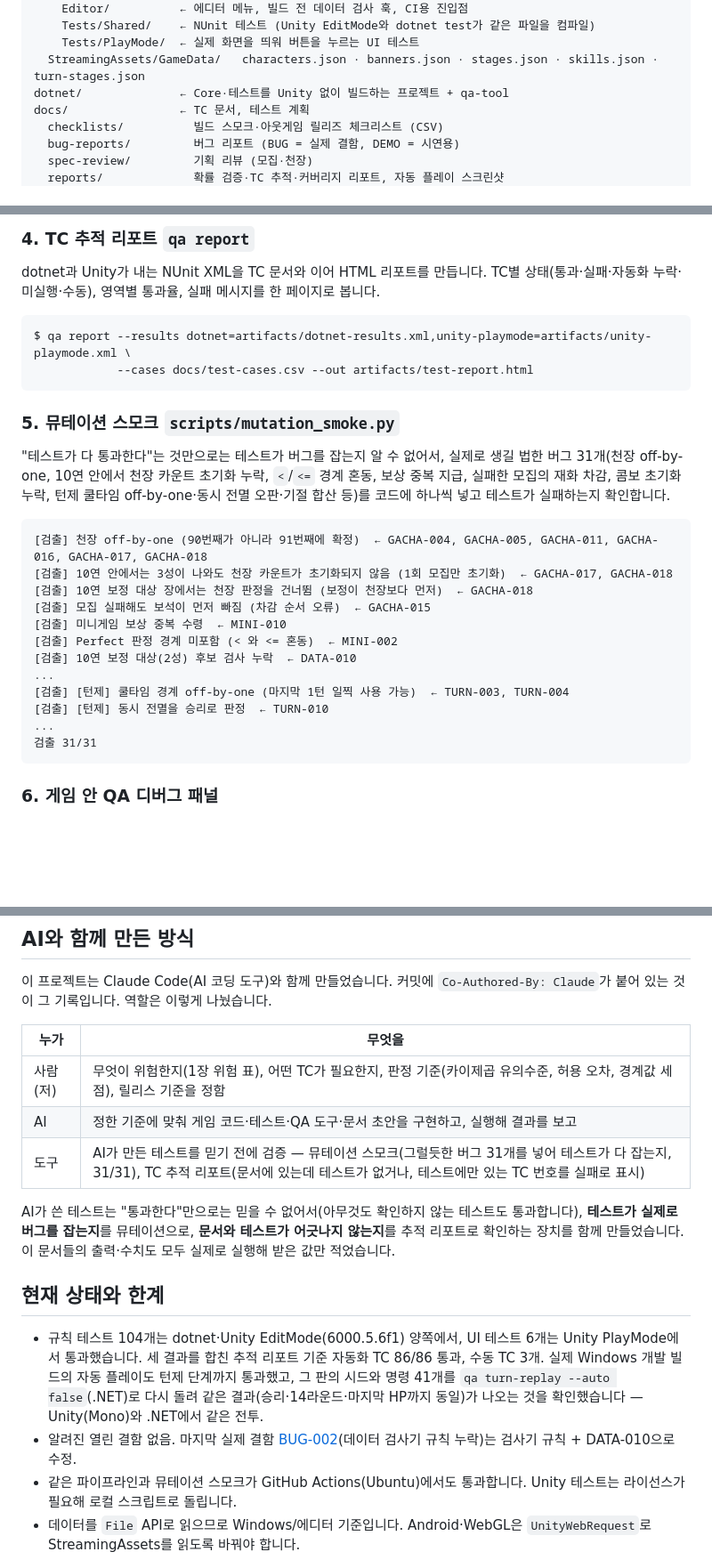
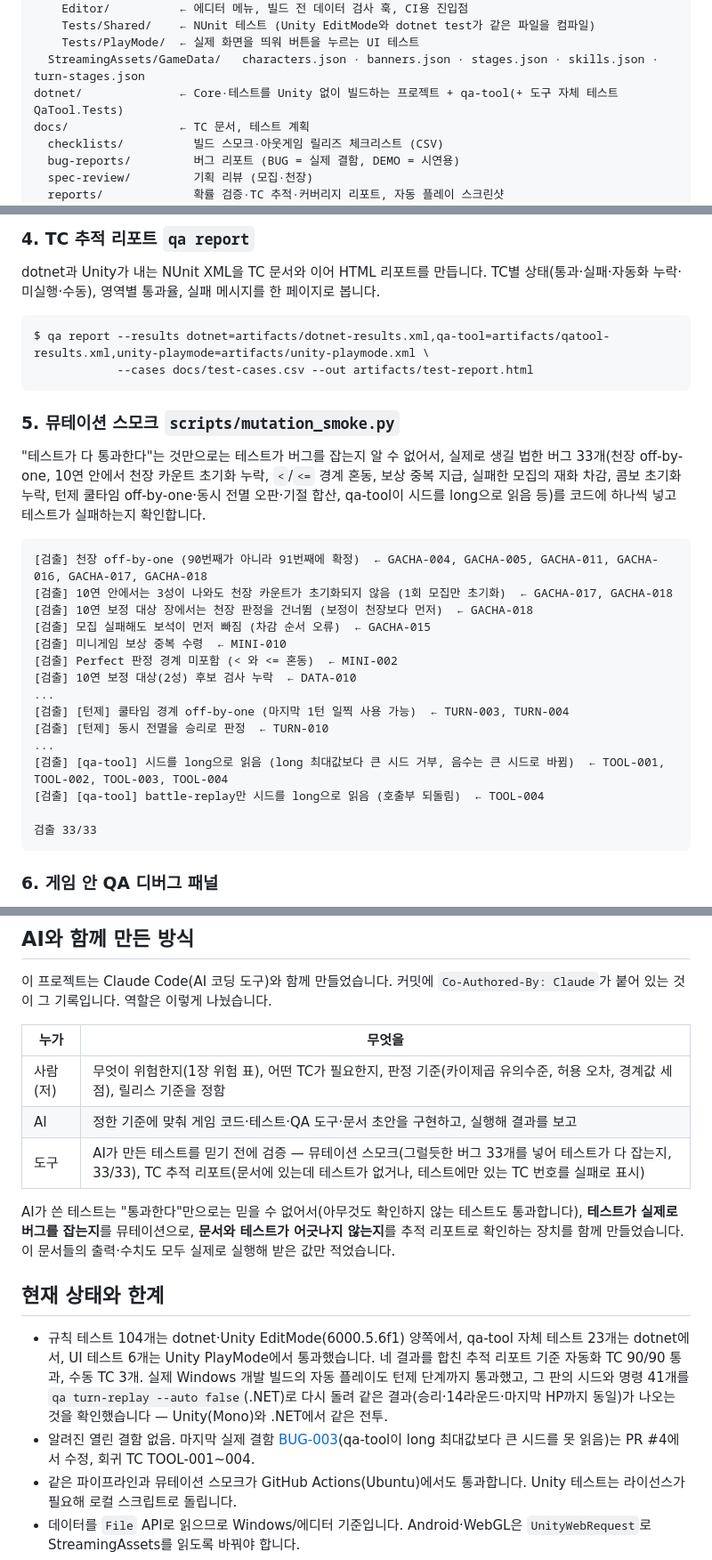
Before and after one commit to ppastar/tiny-expedition-qa, a Markdown page: README.md, 3 parts joined by grey strips. Shown at 89% size. Rendered like a GitHub page; blank space fills up the shorter version.

````diff
--- a/README.md
+++ b/README.md
@@ -48,7 +48,7 @@ UnityProject/Assets/
     Tests/Shared/    ← NUnit 테스트 (Unity EditMode와 dotnet test가 같은 파일을 컴파일)
     Tests/PlayMode/  ← 실제 화면을 띄워 버튼을 누르는 UI 테스트
   StreamingAssets/GameData/   characters.json · banners.json · stages.json · skills.json · turn-stages.json
-dotnet/              ← Core·테스트를 Unity 없이 빌드하는 프로젝트 + qa-tool
+dotnet/              ← Core·테스트를 Unity 없이 빌드하는 프로젝트 + qa-tool(+ 도구 자체 테스트 QaTool.Tests)
 docs/                ← TC 문서, 테스트 계획
   checklists/          빌드 스모크·아웃게임 릴리즈 체크리스트 (CSV)
   bug-reports/         버그 리포트 (BUG = 실제 결함, DEMO = 시연용)
@@ -176,14 +177,14 @@ dotnet과 Unity가 내는 NUnit XML을 TC 문서와 이어 HTML 리포트를 만
 TC별 상태(통과·실패·자동화 누락·미실행·수동), 영역별 통과율, 실패 메시지를 한 페이지로 봅니다.
 
 ```
-$ qa report --results dotnet=artifacts/dotnet-results.xml,unity-playmode=artifacts/unity-playmode.xml \
+$ qa report --results dotnet=artifacts/dotnet-results.xml,qa-tool=artifacts/qatool-results.xml,unity-playmode=artifacts/unity-playmode.xml \
             --cases docs/test-cases.csv --out artifacts/test-report.html
 ```
 
 ### 5. 뮤테이션 스모크 `scripts/mutation_smoke.py`
 
 "테스트가 다 통과한다"는 것만으로는 테스트가 버그를 잡는지 알 수 없어서,
-실제로 생길 법한 버그 31개(천장 off-by-one, 10연 안에서 천장 카운트 초기화 누락, `<`/`<=` 경계 혼동, 보상 중복 지급, 실패한 모집의 재화 차감, 콤보 초기화 누락, 턴제 쿨타임 off-by-one·동시 전멸 오판·기절 합산 등)를 코드에 하나씩 넣고 테스트가 실패하는지 확인합니다.
+실제로 생길 법한 버그 33개(천장 off-by-one, 10연 안에서 천장 카운트 초기화 누락, `<`/`<=` 경계 혼동, 보상 중복 지급, 실패한 모집의 재화 차감, 콤보 초기화 누락, 턴제 쿨타임 off-by-one·동시 전멸 오판·기절 합산, qa-tool이 시드를 long으로 읽음 등)를 코드에 하나씩 넣고 테스트가 실패하는지 확인합니다.
 
 ```
 [검출] 천장 off-by-one (90번째가 아니라 91번째에 확정)  ← GACHA-004, GACHA-005, GACHA-011, GACHA-016, GACHA-017, GACHA-018
@@ -197,7 +198,10 @@ $ qa report --results dotnet=artifacts/dotnet-results.xml,unity-playmode=artifac
 [검출] [턴제] 쿨타임 경계 off-by-one (마지막 1턴 일찍 사용 가능)  ← TURN-003, TURN-004
 [검출] [턴제] 동시 전멸을 승리로 판정  ← TURN-010
 ...
-검출 31/31
+[검출] [qa-tool] 시드를 long으로 읽음 (long 최대값보다 큰 시드 거부, 음수는 큰 시드로 바뀜)  ← TOOL-001, TOOL-002, TOOL-003, TOOL-004
+[검출] [qa-tool] battle-replay만 시드를 long으로 읽음 (호출부 되돌림)  ← TOOL-004
+
+검출 33/33
 ```
 
 ### 6. 게임 안 QA 디버그 패널
@@ -252,14 +257,14 @@ Unity에서 열 때는 Unity Hub에서 `UnityProject` 폴더를 추가하고,
 |---|---|
 | 사람(저) | 무엇이 위험한지(1장 위험 표), 어떤 TC가 필요한지, 판정 기준(카이제곱 유의수준, 허용 오차, 경계값 세 점), 릴리스 기준을 정함 |
 | AI | 정한 기준에 맞춰 게임 코드·테스트·QA 도구·문서 초안을 구현하고, 실행해 결과를 보고 |
-| 도구 | AI가 만든 테스트를 믿기 전에 검증 — 뮤테이션 스모크(그럴듯한 버그 31개를 넣어 테스트가 다 잡는지, 31/31), TC 추적 리포트(문서에 있는데 테스트가 없거나, 테스트에만 있는 TC 번호를 실패로 표시) |
+| 도구 | AI가 만든 테스트를 믿기 전에 검증 — 뮤테이션 스모크(그럴듯한 버그 33개를 넣어 테스트가 다 잡는지, 33/33), TC 추적 리포트(문서에 있는데 테스트가 없거나, 테스트에만 있는 TC 번호를 실패로 표시) |
 
 AI가 쓴 테스트는 "통과한다"만으로는 믿을 수 없어서(아무것도 확인하지 않는 테스트도 통과합니다), **테스트가 실제로 버그를 잡는지**를 뮤테이션으로, **문서와 테스트가 어긋나지 않는지**를 추적 리포트로 확인하는 장치를 함께 만들었습니다. 이 문서들의 출력·수치도 모두 실제로 실행해 받은 값만 적었습니다.
 
 ## 현재 상태와 한계
 
-- 규칙 테스트 104개는 dotnet·Unity EditMode(6000.5.6f1) 양쪽에서, UI 테스트 6개는 Unity PlayMode에서 통과했습니다. 세 결과를 합친 추적 리포트 기준 자동화 TC 86/86 통과, 수동 TC 3개. 실제 Windows 개발 빌드의 자동 플레이도 턴제 단계까지 통과했고, 그 판의 시드와 명령 41개를 `qa turn-replay --auto false`(.NET)로 다시 돌려 같은 결과(승리·14라운드·마지막 HP까지 동일)가 나오는 것을 확인했습니다 — Unity(Mono)와 .NET에서 같은 전투.
-- 알려진 열린 결함 없음. 마지막 실제 결함 [BUG-002](docs/bug-reports/BUG-002-ten-pull-guarantee-without-two-star-pool.md)(데이터 검사기 규칙 누락)는 검사기 규칙 + DATA-010으로 수정.
+- 규칙 테스트 104개는 dotnet·Unity EditMode(6000.5.6f1) 양쪽에서, qa-tool 자체 테스트 23개는 dotnet에서, UI 테스트 6개는 Unity PlayMode에서 통과했습니다. 네 결과를 합친 추적 리포트 기준 자동화 TC 90/90 통과, 수동 TC 3개. 실제 Windows 개발 빌드의 자동 플레이도 턴제 단계까지 통과했고, 그 판의 시드와 명령 41개를 `qa turn-replay --auto false`(.NET)로 다시 돌려 같은 결과(승리·14라운드·마지막 HP까지 동일)가 나오는 것을 확인했습니다 — Unity(Mono)와 .NET에서 같은 전투.
+- 알려진 열린 결함 없음. 마지막 실제 결함 [BUG-003](docs/bug-reports/BUG-003-replay-seed-above-long-max-rejected.md)(qa-tool이 long 최대값보다 큰 시드를 못 읽음)는 PR #4에서 수정, 회귀 TC TOOL-001~004.
 - 같은 파이프라인과 뮤테이션 스모크가 GitHub Actions(Ubuntu)에서도 통과합니다. Unity 테스트는 라이선스가 필요해 로컬 스크립트로 돌립니다.
 - 데이터를 `File` API로 읽으므로 Windows/에디터 기준입니다. Android·WebGL은 `UnityWebRequest`로 StreamingAssets를 읽도록 바꿔야 합니다.
 - 한글 표시는 OS 폰트(맑은 고딕 등)에 기대고 있어 WebGL에서는 한글 폰트를 따로 넣어야 합니다.
````
Also changed, not shown: other parts of README.md (+7 -5 lines), docs/TEST_PLAN.md (+4 -3 lines), docs/bug-reports/BUG-003-replay-seed-above-long-max-rejected.md (added, +210 -0 lines), docs/bug-reports/README.md (+2 -1 lines), docs/reports/test-report.png, 7 other files.
